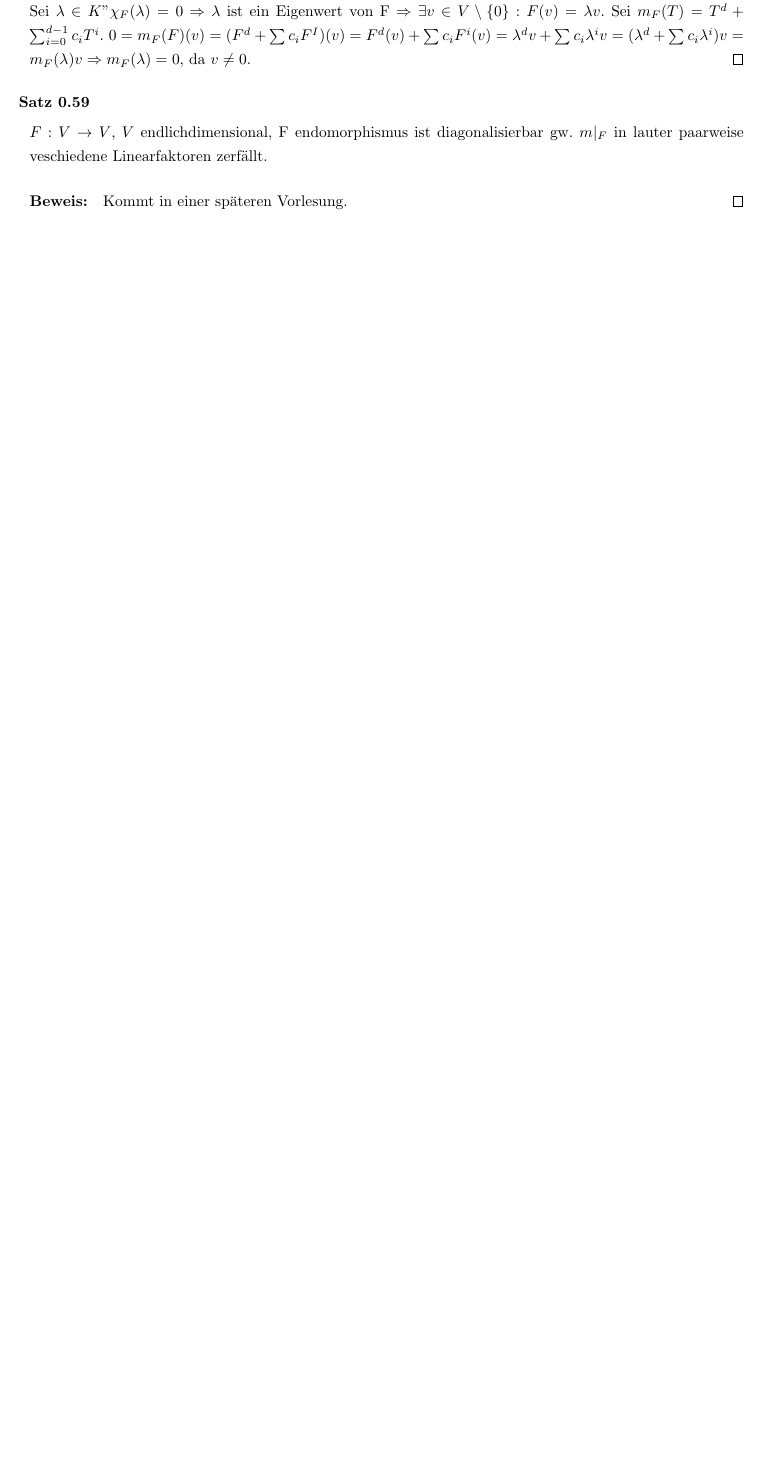
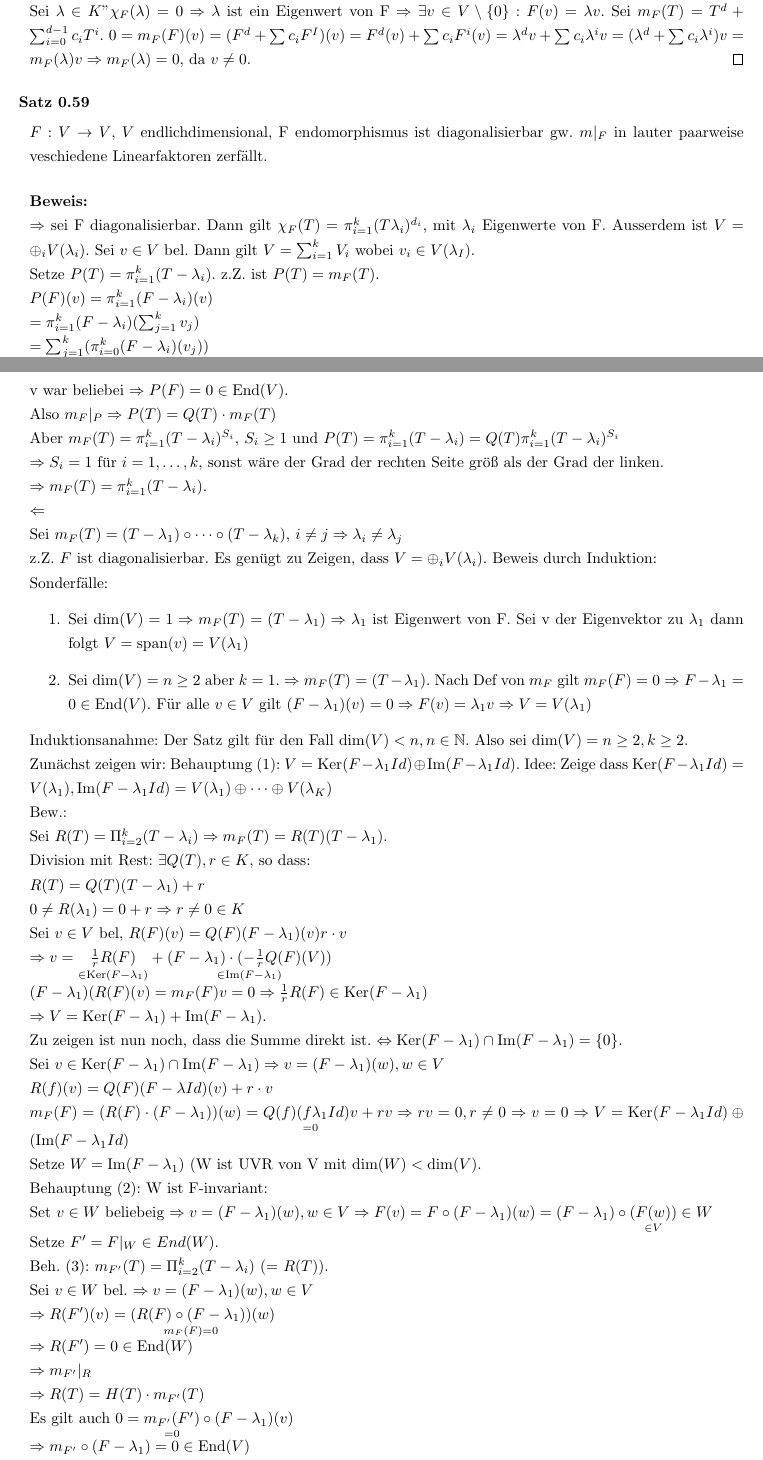
Before and after one commit to floriankramer/LineareAlgebraII, a LaTeX document (script.raw.tex): part of page 14 of 18 before the commit and two parts of pages 14 and 15 of 19 after it, the two joined at a grey line, cut so that both start at the same text, the shorter picture padded with empty space. Compiled offline with pdfLaTeX.

Commit message:
Lecture 8

```diff
--- a/script.raw.tex
+++ b/script.raw.tex
@@ -1301,5 +1301,81 @@ m_A(A) = 0 \Rightarrow m_A \neq T \Rightarrow m_A = T^2
   \(F : V \to V\), \(V\) endlichdimensional, F endomorphismus ist
   diagonalisierbar gw. \(m|_F\) in lauter paarweise veschiedene Linearfaktoren
   zerf\"allt.
-  \begin{proof}
-    Kommt in einer sp\"ateren Vorlesung.
+  \begin{proof}\hfill\break
+    \(\Rightarrow\) sei F diagonalisierbar. Dann gilt
+    \(\chi_F(T) = \pi_{i=1}^k (T\lb_i)^{d_i}\), mit \(\lb_i\) Eigenwerte von F.
+    Ausserdem ist \(V = \oplus_i V(\lb_i)\). Sei \(v \in V\) bel. Dann gilt
+    \(V = \sum_{i=1}^k V_i\) wobei \(v_i \in V(\lb_I)\).\\
+    Setze \(P(T) = \pi_{i=1}^k (T -\lb_i)\). z.Z. ist \(P(T) = m_F(T)\).
+    \(\\
+    P(F)(v) = \pi_{i=1}^k(F-\lb_i)(v)\\
+    = \pi_{i=1}^k(F-\lb_i)(\sum_{j=1}^k v_j)\\
+    = \sum_{j=1}^k (\pi_{i=0}^k(F-\lb_i)(v_j))\\
+    = \sum_{j=1}^k (F-\lb_1 Id) \circ \dots \circ (F-\lb_{j-1} Id) \circ (F-\lb_{j+1} Id) \circ \dots \circ (F -\lb_k Id) \circ (F -\lb_j Id)\\
+    = 0
+    \), da \(v_j \in V(\lb_j)\).\\
+    v war beliebei \(\Rightarrow P(F) = 0 \in \End(V)\).\\
+    Also \(m_F |_P \Rightarrow P(T) = Q(T) \cdot m_F(T)\)\\
+    Aber \(m_F(T) = \pi_{i=1}^k(T-\lb_i)^{S_i}\), \(S_i \ge 1\) und
+    \(P(T) = \pi_{i=1}^k (T-\lb_i) = Q(T) \pi_{i=1}^k(T-\lb_i)^{S_i}\)\\
+    \(\Rightarrow S_i=1\) f\"ur \(i=1, \dots, k\), sonst w\"are der Grad der
+    rechten Seite gr\"o\ss{} als der Grad der linken.\\
+    \(\Rightarrow m_F(T) = \pi_{i=1}^k(T-\lb_i)\).\\
+    \(\Leftarrow\)\\
+    Sei \(m_F(T) = (T-\lb_1) \circ \dots \circ (T-\lb_k)\), \(i \neq j \Rightarrow \lb_i \neq \lb_j\)\\
+    z.Z. \(F\) ist diagonalisierbar. Es gen\"ugt zu Zeigen, dass
+    \(V = \oplus_i V(\lb_i)\). Beweis durch Induktion:\\
+    Sonderf\"alle:
+    \begin{enumerate}
+      \item{
+        Sei \(\dim(V) = 1 \Rightarrow m_F(T) = (T-\lb_1) \Rightarrow \lb_1\)
+        ist Eigenwert von F. Sei v der Eigenvektor zu \(\lb_1\) dann folgt
+        \(V = \Span(v) = V(\lb_1)\)
+      }
+      \item {
+        Sei \(\dim(V) = n \ge 2\) aber \(k=1\).
+        \(\Rightarrow m_F(T) = (T - \lb_1)\). Nach Def von \(m_F\) gilt
+        \(m_F(F) = 0 \Rightarrow F - \lb_1 = 0 \in \End(V)\). F\"ur alle
+        \(v \in V\) gilt \((F - \lb_1)(v) = 0 \Rightarrow F(v) = \lb_1v
+        \Rightarrow V = V(\lb_1)
+        \)
+      }
+    \end{enumerate}
+    Induktionsanahme: Der Satz gilt f\"ur den Fall \(\dim(V) < n, n \in \N\).
+    Also sei \(\dim(V) = n \ge 2, k \ge 2\).\\
+    Zun\"achst zeigen wir:
+    Behauptung \((1)\): \(V = \Ker(F-\lb_1 Id) \oplus \Ima(F - \lb_1 Id)\).
+    Idee: Zeige dass \(\Ker(F-\lb_1 Id) = V(\lb_1), \Ima(F -\lb_1Id) = V(\lb_1)\oplus \dots \oplus V(\lb_K)\)\\
+    Bew.:\\
+    Sei \(R(T) = \Pi_{i=2}^k(T-\lb_i) \Rightarrow m_F(T) = R(T)(T- \lb_1)\).\\
+    Division mit Rest: \(\exists Q(T), r \in K\), so dass:\\
+    \(R(T) = Q(T)(T - \lb_1)+r\)\\
+    \(0 \neq R(\lb_1) = 0 + r \Rightarrow r \neq 0 \in K\)\\
+    Sei \(v \in V\) bel, \(R(F)(v) = Q(F)(F-\lb_1)(v)  r \cdot v\)\\
+    \(\Rightarrow v = \underset{\in \Ker(F-\lb_1)}{\frac{1}{r}R(F)} + \underset{\in \Ima(F-\lb_1)}{(F - \lb_1) \cdot (-\frac{1}{r}Q(F)(V))}\)\\
+    \((F-\lb_1)(R(F)(v) = m_F(F) v = 0 \Rightarrow \frac{1}{r}R(F) \in \Ker(F-\lb_1)\)\\
+    \(\Rightarrow V = \Ker(F-\lb_1) + \Ima(F-\lb_1)\).\\
+    Zu zeigen ist nun noch, dass die Summe direkt ist. \(\Leftrightarrow \Ker(F-\lb_1)\cap\Ima(F-\lb_1) = \{0\}\).\\
+    Sei \(v \in \Ker(F-\lb_1) \cap \Ima(F-\lb_1)
+    \Rightarrow v = (F-\lb_1)(w), w \in V\\
+    R(f)(v) = Q(F) (F-\lb Id)(v) + r \cdot v\\
+    m_F(F) = (R(F) \cdot (F-\lb_1))(w) = \underset{=0}{Q(f)(f\lb_1Id)v} + rv
+    \Rightarrow rv = 0, r \neq 0 \Rightarrow v = 0
+    \Rightarrow V = \Ker(F-\lb_1 Id) \oplus (\Ima(F - \lb_1 Id)
+    \)\\
+    Setze \(W = \Ima(F - \lb_1)\) (W ist UVR  von V mit \(\dim(W) < \dim(V)\).\\
+    Behauptung (2):  W ist F-invariant:\\
+    Set \(v \in W\) beliebeig \(\Rightarrow v = (F - \lb_1)(w), w \in V
+    \Rightarrow F(v) = F \circ (F - \lb_1)(w) = (F -\lb_1) \circ \underset{\in V}{(F(w))}
+    \in W\)\\
+    Setze \(F' = F|_W \in End(W)\).\\
+    Beh. (3): \(m_{F'}(T) = \Pi_{i=2}^k(T - \lb_i)\) (= \(R(T)\)).\\
+    Sei \(v \in W\) bel. \(\Rightarrow v = (F - \lb_1)(w), w\in V\\
+    \Rightarrow R(F')(v) = \underset{m_F(F) = 0}{(R(F)\circ (F - \lb_1))}(w)\\
+    \Rightarrow R(F') = 0 \in \End(W) \\
+    \Rightarrow m_{F'}|_R\\
+    \Rightarrow R(T) = H(T) \cdot m_{F'}(T)
+    \)\\
+    Es gilt auch \(0 = \underset{=0}{m_{F'}(F')} \circ (F-\lb_1)(v)\\
+    \Rightarrow m_{F'}\circ (F-\lb_1) = 0 \in \End(V)\\
+    \Rightarrow m_{F}(T)|_{m_{F'}(T) \cdot (T-\lb_1)}
@@ -1305,0 +1386 @@ m_A(A) = 0 \Rightarrow m_A \neq T \Rightarrow m_A = T^2
+    \), ansonsten w\"are der Grad links und rechts verschieden\\
```
Also changed, not shown: script.raw.pdf, script.raw.tex (25 more changed lines), 1 other file.
